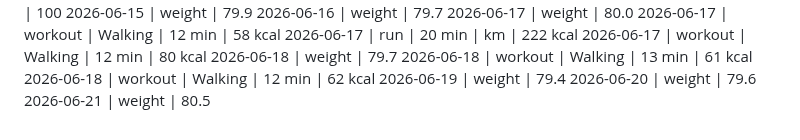
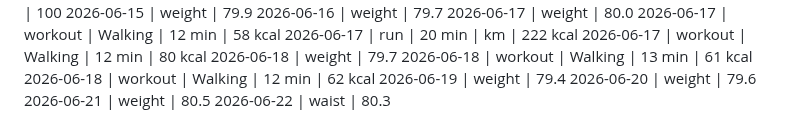
Before and after one commit to MathewO/health-advisor, a Markdown page: logs/phone-log.md, the part around the change. GitHub-like rendering.

Commit message:
log: waist entry

```diff
--- a/logs/phone-log.md
+++ b/logs/phone-log.md
@@ -338,3 +338,4 @@ Walking | 0 min | 0 kcal
 2026-06-19 | weight | 79.4
 2026-06-20 | weight | 79.6
 2026-06-21 | weight | 80.5
+2026-06-22 | waist | 80.3
```
